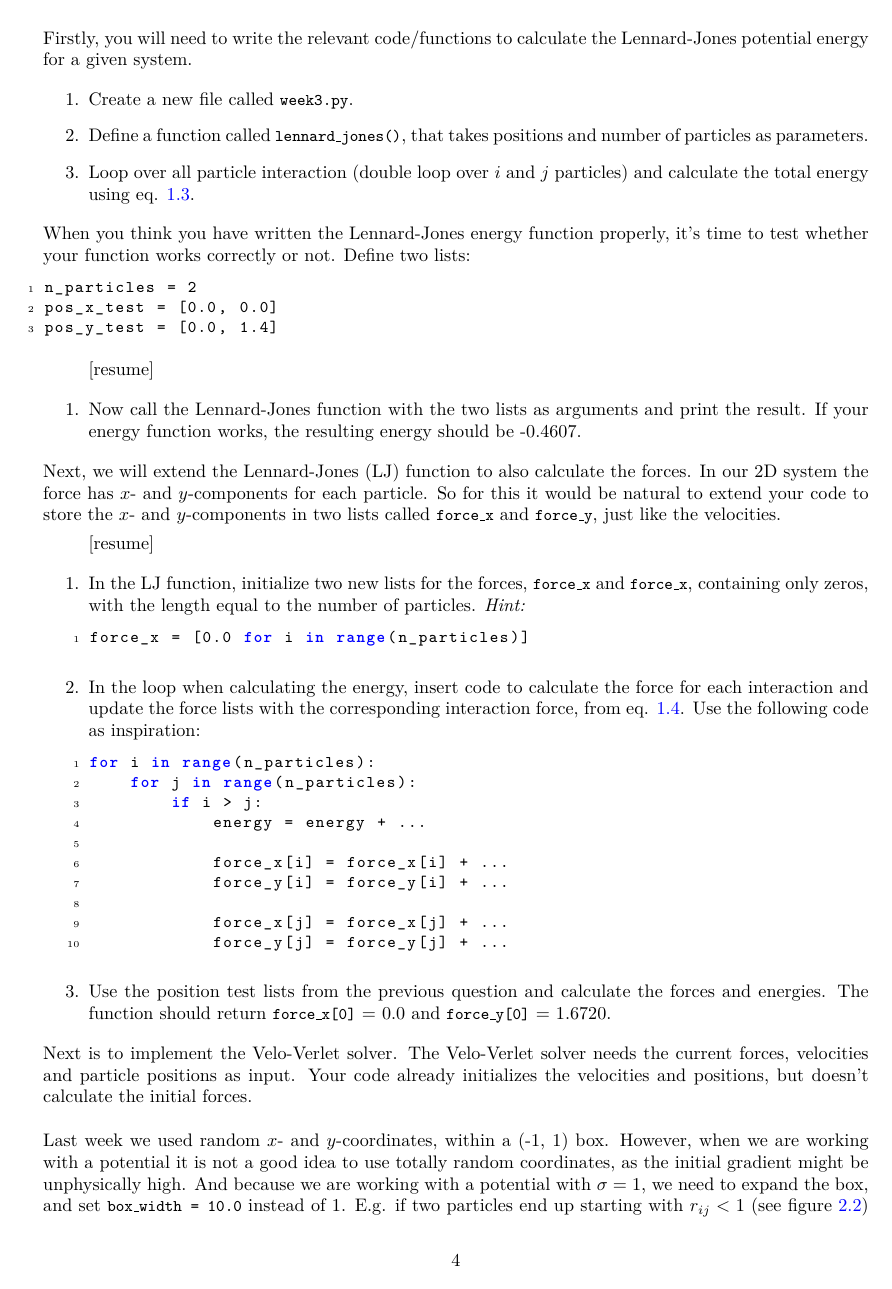
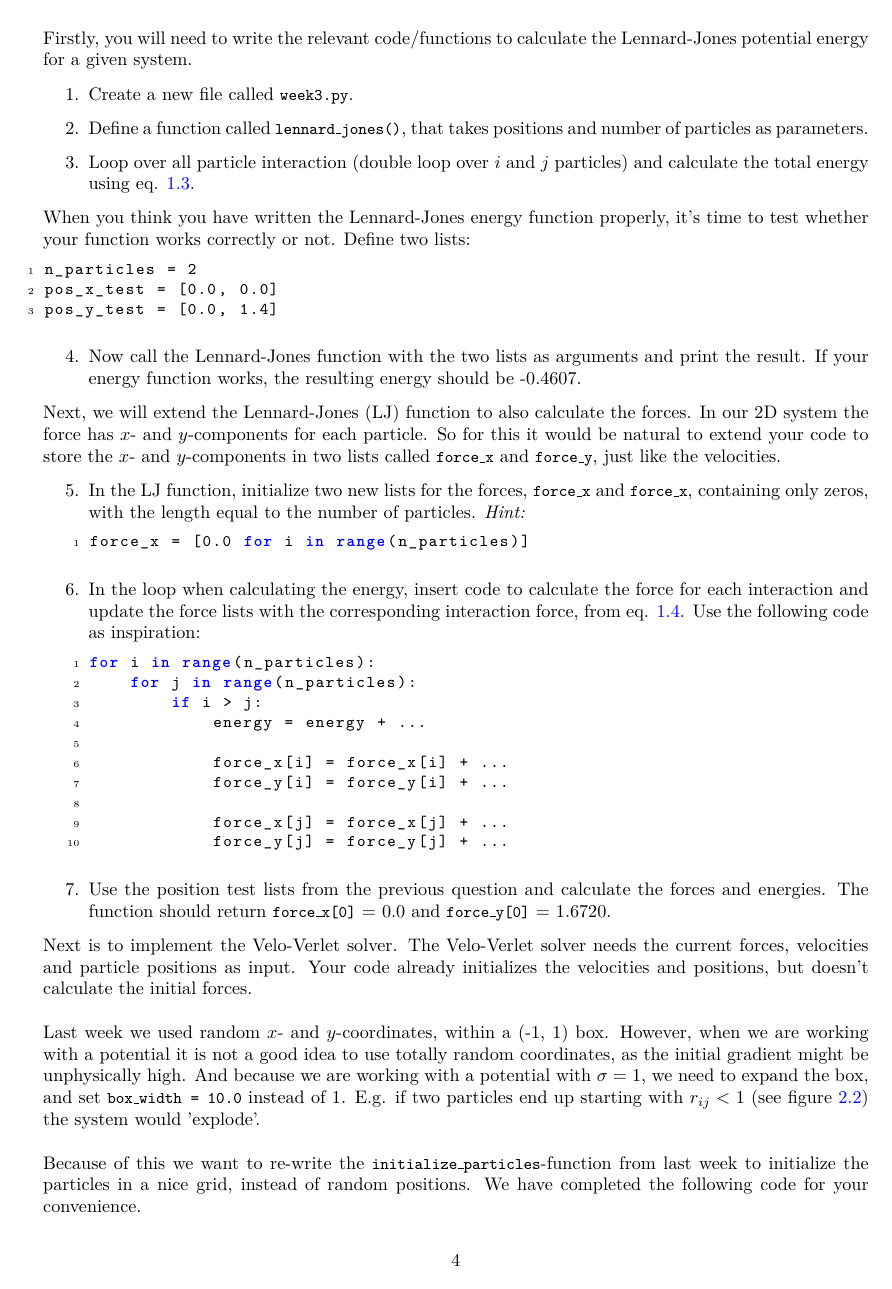
Before and after one commit to jensengroup/molstat, a LaTeX problem sheet (week_3/handout/exercise_3.tex, which reads handout_preamble.tex): page 4 of 7 before the commit and page 4 of 6 after it. Compiled offline with pdfLaTeX.

Commit message:
preamble update

```diff
--- a/handout_preamble.tex
+++ b/handout_preamble.tex
@@ -23,6 +23,9 @@
 % Tables
 \usepackage{booktabs}   % Allows the use of \toprule, \midrule and \bottomrule in tables for horizontal lines
 \newcommand{\ra}[1]{\renewcommand{\arraystretch}{#1}} % spaces in tables
+
+% Itemize
+\usepackage{enumitem}
 
 % Commands
 %\newcommand{\code}[1]{\texttt{#1}} % \code{inline code}
```
